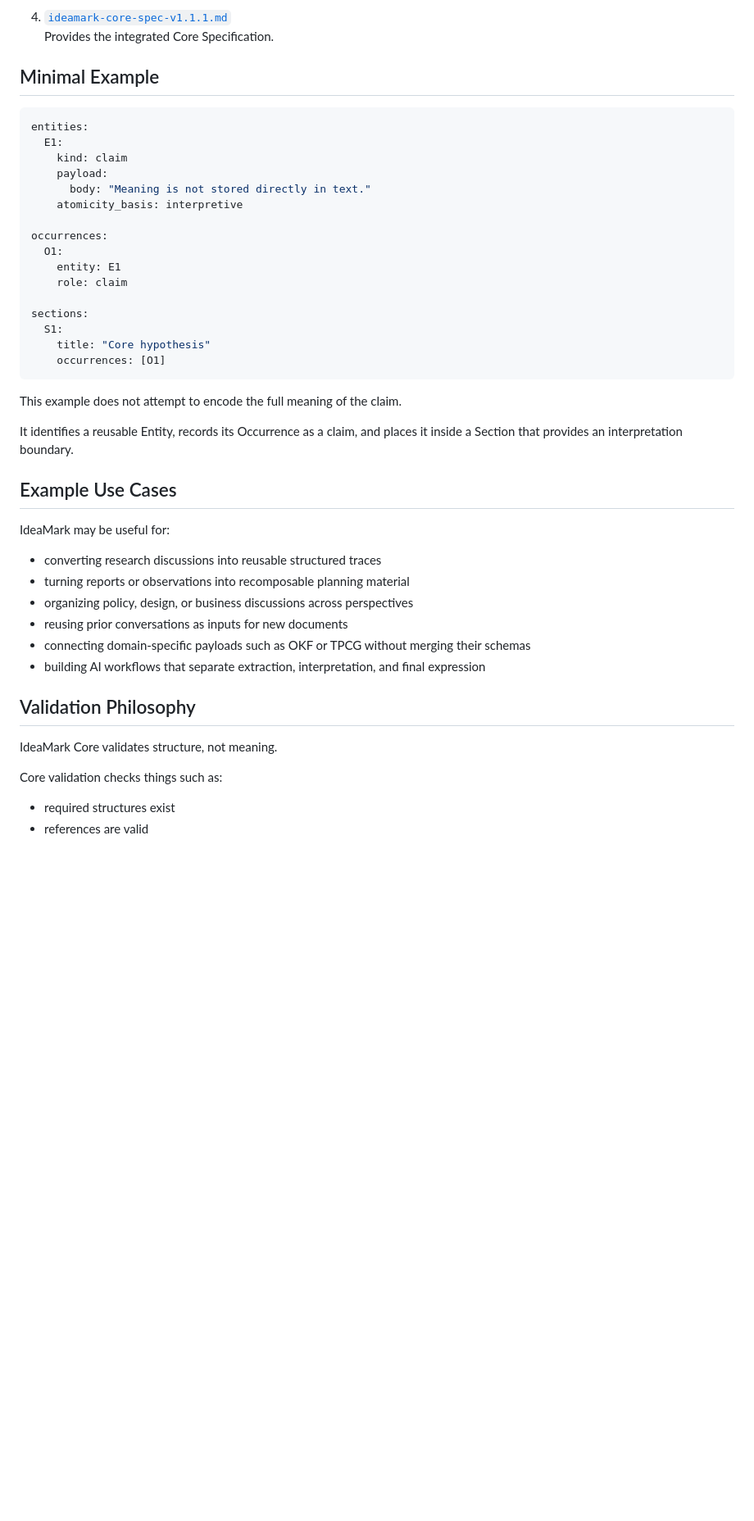
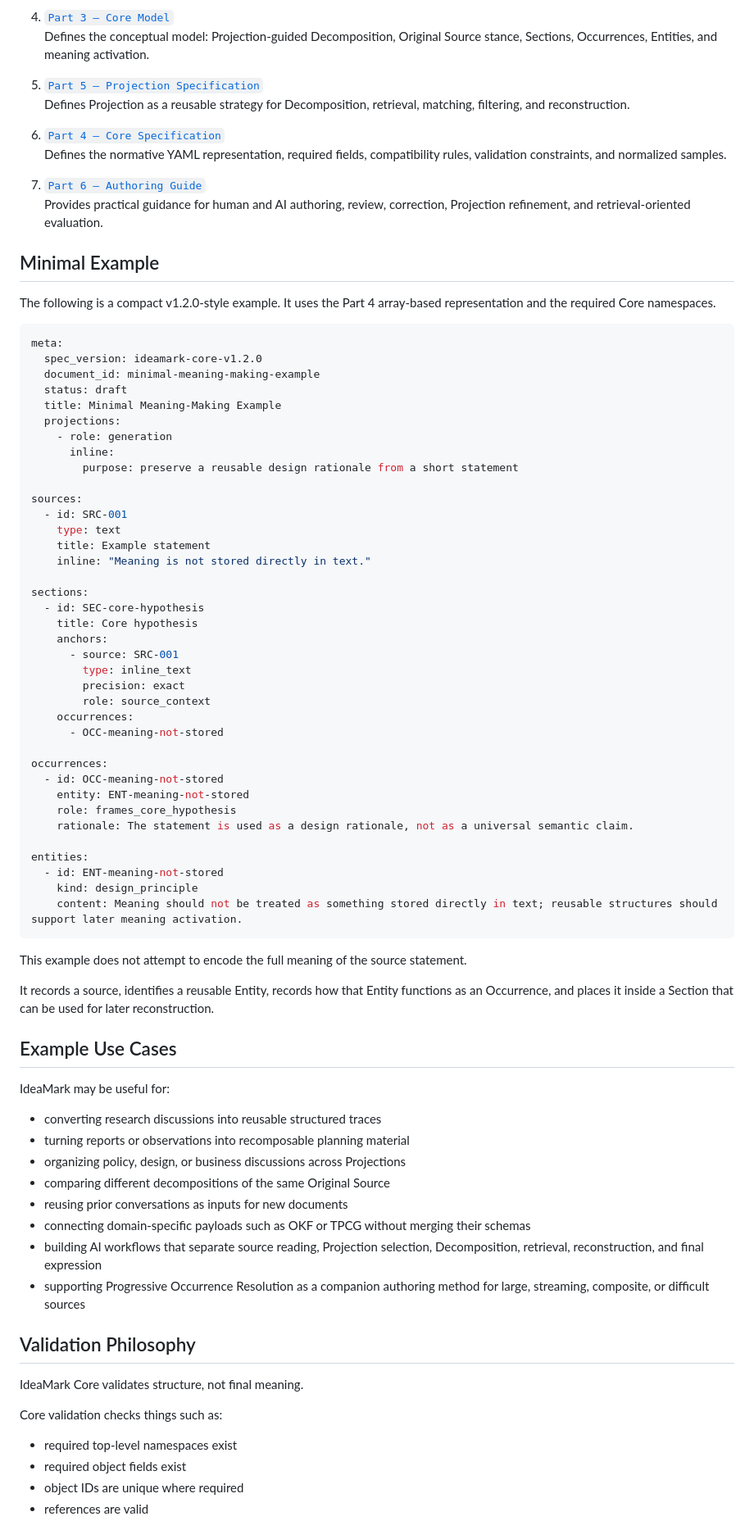
Before and after one commit to ak2i/ideamark-core, a Markdown page: README.md, the part around one of its changes. Shown at 82% size. Drawn GitHub-style; blank space fills up the shorter version.

````diff
--- a/README.md
+++ b/README.md
@@ -176,31 +212,63 @@ Read the v1.1.1 documents in this order:
 
-4. [`ideamark-core-spec-v1.1.1.md`](docs/specs/V1.1.1/ideamark-core-spec-v1.1.1.md)
-   Provides the integrated Core Specification.
+4. [`Part 3 — Core Model`](docs/specs/V1.2.0/part3-core-model/README.md)
+   Defines the conceptual model: Projection-guided Decomposition, Original Source stance, Sections, Occurrences, Entities, and meaning activation.
+
+5. [`Part 5 — Projection Specification`](docs/specs/V1.2.0/part5-projection-specification/README.md)
+   Defines Projection as a reusable strategy for Decomposition, retrieval, matching, filtering, and reconstruction.
+
+6. [`Part 4 — Core Specification`](docs/specs/V1.2.0/part4-core-specification/README.md)
+   Defines the normative YAML representation, required fields, compatibility rules, validation constraints, and normalized samples.
+
+7. [`Part 6 — Authoring Guide`](docs/specs/V1.2.0/part6-authoring-guide/README.md)
+   Provides practical guidance for human and AI authoring, review, correction, Projection refinement, and retrieval-oriented evaluation.
 
 ## Minimal Example
 
+The following is a compact v1.2.0-style example. It uses the Part 4 array-based representation and the required Core namespaces.
+
 ```yaml
-entities:
-  E1:
-    kind: claim
-    payload:
-      body: "Meaning is not stored directly in text."
-    atomicity_basis: interpretive
+meta:
+  spec_version: ideamark-core-v1.2.0
+  document_id: minimal-meaning-making-example
+  status: draft
+  title: Minimal Meaning-Making Example
+  projections:
+    - role: generation
+      inline:
+        purpose: preserve a reusable design rationale from a short statement
+
+sources:
+  - id: SRC-001
+    type: text
+    title: Example statement
+    inline: "Meaning is not stored directly in text."
+
+sections:
+  - id: SEC-core-hypothesis
+    title: Core hypothesis
+    anchors:
+      - source: SRC-001
+        type: inline_text
+        precision: exact
+        role: source_context
+    occurrences:
+      - OCC-meaning-not-stored
 
 occurrences:
-  O1:
-    entity: E1
-    role: claim
+  - id: OCC-meaning-not-stored
+    entity: ENT-meaning-not-stored
+    role: frames_core_hypothesis
+    rationale: The statement is used as a design rationale, not as a universal semantic claim.
 
-sections:
-  S1:
-    title: "Core hypothesis"
-    occurrences: [O1]
+entities:
+  - id: ENT-meaning-not-stored
+    kind: design_principle
+    content: Meaning should not be treated as something stored directly in text; reusable structures should support later meaning activation.
 ```
 
-This example does not attempt to encode the full meaning of the claim.
+This example does not attempt to encode the full meaning of the source statement.
 
-It identifies a reusable Entity, records its Occurrence as a claim, and places it inside a Section that provides an interpretation boundary.
+It records a source, identifies a reusable Entity, records how that Entity functions as an Occurrence, and places it inside a Section that can be used for later reconstruction.
 
 ## Example Use Cases
 
@@ -208,16 +276,20 @@ IdeaMark may be useful for:
 
 - converting research discussions into reusable structured traces
 - turning reports or observations into recomposable planning material
-- organizing policy, design, or business discussions across perspectives
+- organizing policy, design, or business discussions across Projections
+- comparing different decompositions of the same Original Source
 - reusing prior conversations as inputs for new documents
 - connecting domain-specific payloads such as OKF or TPCG without merging their schemas
-- building AI workflows that separate extraction, interpretation, and final expression
+- building AI workflows that separate source reading, Projection selection, Decomposition, retrieval, reconstruction, and final expression
+- supporting Progressive Occurrence Resolution as a companion authoring method for large, streaming, composite, or difficult sources
 
 ## Validation Philosophy
 
-IdeaMark Core validates structure, not meaning.
+IdeaMark Core validates structure, not final meaning.
 
 Core validation checks things such as:
 
-- required structures exist
+- required top-level namespaces exist
+- required object fields exist
+- object IDs are unique where required
 - references are valid
````
Also changed, not shown: other parts of README.md (+112 -72 lines).
